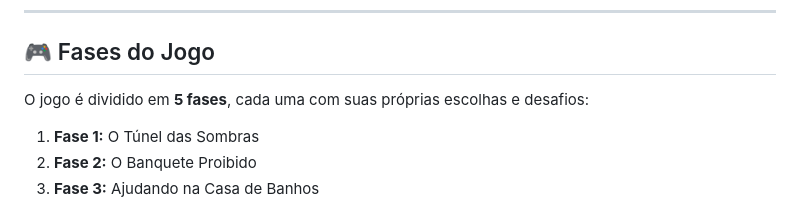
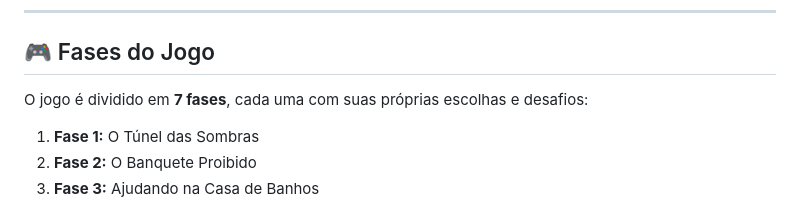
Before and after one commit to vivikari/Al-mdoTunel, a Markdown page: README.md, the part around the change. Drawn GitHub-style.

```diff
--- a/README.md
+++ b/README.md
@@ -57,7 +57,7 @@ Para rodar o jogo localmente, siga os passos abaixo:
 
 ## 🎮 Fases do Jogo
 
-O jogo é dividido em **5 fases**, cada uma com suas próprias escolhas e desafios:
+O jogo é dividido em **7 fases**, cada uma com suas próprias escolhas e desafios:
 
 1. **Fase 1:** O Túnel das Sombras
 2. **Fase 2:** O Banquete Proibido
```
